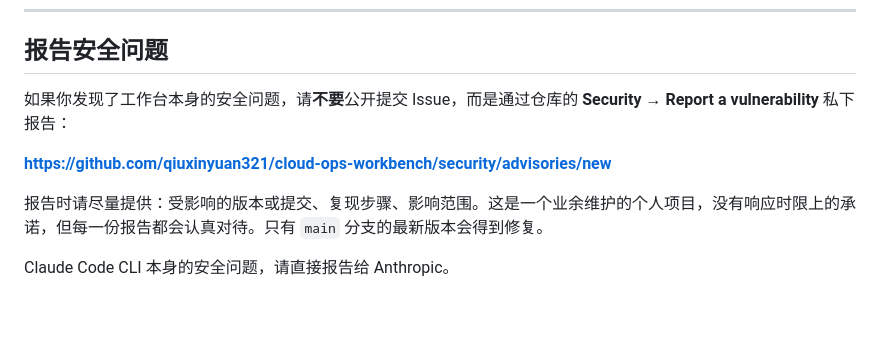
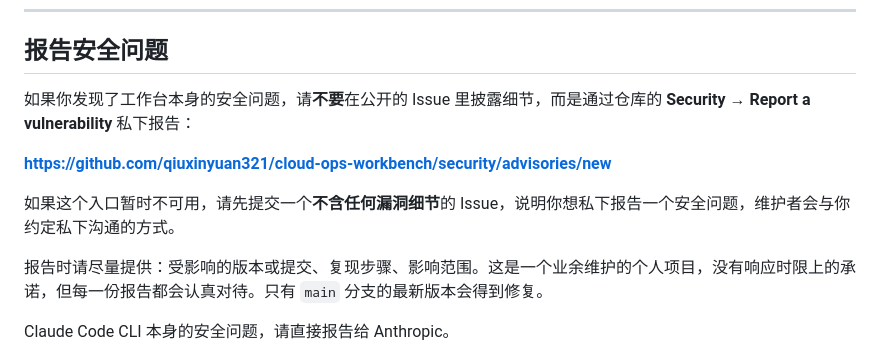
Before and after one commit to Myr168185608/fusheng-kelaude-workbench, a Markdown page: SECURITY.md, the part around the change. GitHub-like rendering; blank space fills up the shorter version.

Commit message:
docs(security): add a fallback for reporting vulnerabilities privately
Private vulnerability reporting may not be enabled on the repository yet;
explain how to request a private channel without disclosing details.

Co-Authored-By: Claude Opus 5.5 <noreply@anthropic.com>

```diff
--- a/SECURITY.md
+++ b/SECURITY.md
@@ -121,9 +121,11 @@ sudo systemctl daemon-reload && sudo systemctl restart cloud-ops-workbench
 
 ## 报告安全问题
 
-如果你发现了工作台本身的安全问题，请**不要**公开提交 Issue，而是通过仓库的 **Security → Report a vulnerability** 私下报告：
+如果你发现了工作台本身的安全问题，请**不要**在公开的 Issue 里披露细节，而是通过仓库的 **Security → Report a vulnerability** 私下报告：
 
 **<https://github.com/qiuxinyuan321/cloud-ops-workbench/security/advisories/new>**
+
+如果这个入口暂时不可用，请先提交一个**不含任何漏洞细节**的 Issue，说明你想私下报告一个安全问题，维护者会与你约定私下沟通的方式。
 
 报告时请尽量提供：受影响的版本或提交、复现步骤、影响范围。这是一个业余维护的个人项目，没有响应时限上的承诺，但每一份报告都会认真对待。只有 `main` 分支的最新版本会得到修复。
 
```
